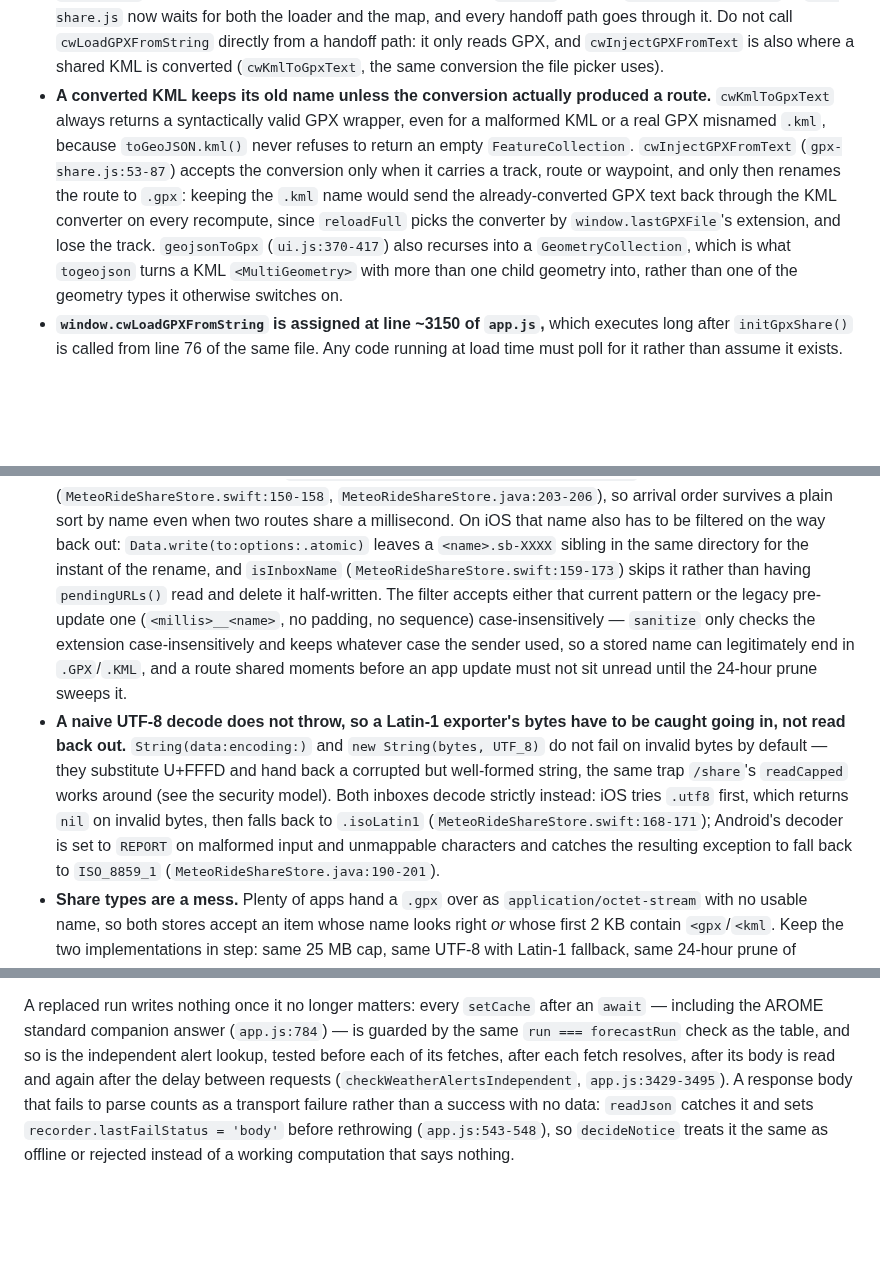
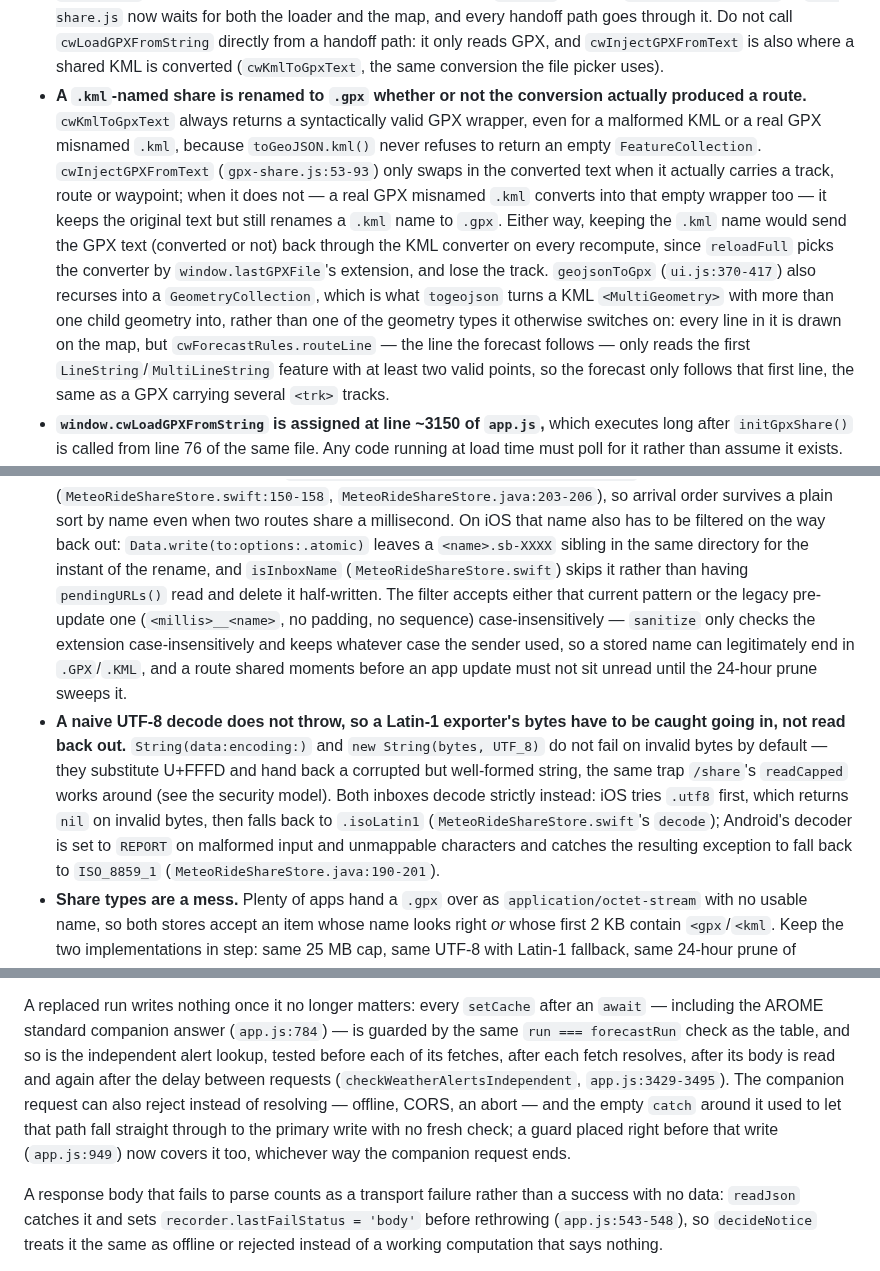
Before and after one commit to lockevod/MeteoRide, a Markdown page: AGENTS.md, 3 parts joined by grey strips. Drawn GitHub-style; blank space fills up the shorter version.

Commit message:
Actualiza AGENTS.md y HANDOFF.md con las correcciones de esta última revisión

```diff
--- a/AGENTS.md
+++ b/AGENTS.md
@@ -346,17 +346,22 @@ What is still open, and why it was left:
   `cwLoadGPXFromString` directly from a handoff path: it only reads GPX, and
   `cwInjectGPXFromText` is also where a shared KML is converted (`cwKmlToGpxText`,
   the same conversion the file picker uses).
-- **A converted KML keeps its old name unless the conversion actually produced a route.**
-  `cwKmlToGpxText` always returns a syntactically valid GPX wrapper, even for a malformed
-  KML or a real GPX misnamed `.kml`, because `toGeoJSON.kml()` never refuses to return an
-  empty `FeatureCollection`. `cwInjectGPXFromText` (`gpx-share.js:53-87`) accepts the
-  conversion only when it carries a track, route or waypoint, and only then renames the
-  route to `.gpx`: keeping the `.kml` name would send the already-converted GPX text back
-  through the KML converter on every recompute, since `reloadFull` picks the converter by
-  `window.lastGPXFile`'s extension, and lose the track. `geojsonToGpx` (`ui.js:370-417`)
-  also recurses into a `GeometryCollection`, which is what `togeojson` turns a KML
-  `<MultiGeometry>` with more than one child geometry into, rather than one of the
-  geometry types it otherwise switches on.
+- **A `.kml`-named share is renamed to `.gpx` whether or not the conversion actually
+  produced a route.** `cwKmlToGpxText` always returns a syntactically valid GPX wrapper,
+  even for a malformed KML or a real GPX misnamed `.kml`, because `toGeoJSON.kml()` never
+  refuses to return an empty `FeatureCollection`. `cwInjectGPXFromText`
+  (`gpx-share.js:53-93`) only swaps in the converted text when it actually carries a
+  track, route or waypoint; when it does not — a real GPX misnamed `.kml` converts into
+  that empty wrapper too — it keeps the original text but still renames a `.kml` name to
+  `.gpx`. Either way, keeping the `.kml` name would send the GPX text (converted or not)
+  back through the KML converter on every recompute, since `reloadFull` picks the
+  converter by `window.lastGPXFile`'s extension, and lose the track. `geojsonToGpx`
+  (`ui.js:370-417`) also recurses into a `GeometryCollection`, which is what `togeojson`
+  turns a KML `<MultiGeometry>` with more than one child geometry into, rather than one of
+  the geometry types it otherwise switches on: every line in it is drawn on the map, but
+  `cwForecastRules.routeLine` — the line the forecast follows — only reads the first
+  `LineString`/`MultiLineString` feature with at least two valid points, so the forecast
+  only follows that first line, the same as a GPX carrying several `<trk>` tracks.
 - **`window.cwLoadGPXFromString` is assigned at line ~3150 of `app.js`,** which
   executes long after `initGpxShare()` is called from line 76 of the same file. Any
   code running at load time must poll for it rather than assume it exists.
@@ -392,7 +397,7 @@ What is still open, and why it was left:
   when two routes share a millisecond. On iOS that name also has to be filtered on the way
   back out: `Data.write(to:options:.atomic)` leaves a `<name>.sb-XXXX` sibling in the same
   directory for the instant of the rename, and `isInboxName`
-  (`MeteoRideShareStore.swift:159-173`) skips it rather than having `pendingURLs()` read and
+  (`MeteoRideShareStore.swift`) skips it rather than having `pendingURLs()` read and
   delete it half-written. The filter accepts either that current pattern or the legacy
   pre-update one (`<millis>__<name>`, no padding, no sequence) case-insensitively — `sanitize`
   only checks the extension case-insensitively and keeps whatever case the sender used, so a
@@ -404,7 +409,7 @@ What is still open, and why it was left:
   corrupted but well-formed string, the same trap `/share`'s `readCapped` works around
   (see the security model). Both inboxes decode strictly instead: iOS tries `.utf8`
   first, which returns `nil` on invalid bytes, then falls back to `.isoLatin1`
-  (`MeteoRideShareStore.swift:168-171`); Android's decoder is set to `REPORT` on
+  (`MeteoRideShareStore.swift`'s `decode`); Android's decoder is set to `REPORT` on
   malformed input and unmappable characters and catches the resulting exception to fall
   back to `ISO_8859_1` (`MeteoRideShareStore.java:190-201`).
 - **Share types are a mess.** Plenty of apps hand a `.gpx` over as
@@ -731,7 +736,12 @@ A replaced run writes nothing once it no longer matters: every `setCache` after
 the same `run === forecastRun` check as the table, and so is the independent alert
 lookup, tested before each of its fetches, after each fetch resolves, after its body is
 read and again after the delay between requests (`checkWeatherAlertsIndependent`,
-`app.js:3429-3495`). A response body that fails to parse counts as a transport failure
+`app.js:3429-3495`). The companion request can also reject instead of resolving — offline,
+CORS, an abort — and the empty `catch` around it used to let that path fall straight
+through to the primary write with no fresh check; a guard placed right before that write
+(`app.js:949`) now covers it too, whichever way the companion request ends.
+
+A response body that fails to parse counts as a transport failure
 rather than a success with no data: `readJson` catches it and sets
 `recorder.lastFailStatus = 'body'` before rethrowing (`app.js:543-548`), so `decideNotice`
 treats it the same as offline or rejected instead of a working computation that says
```
Also changed, not shown: docs/HANDOFF.md (+1 -1 lines).
